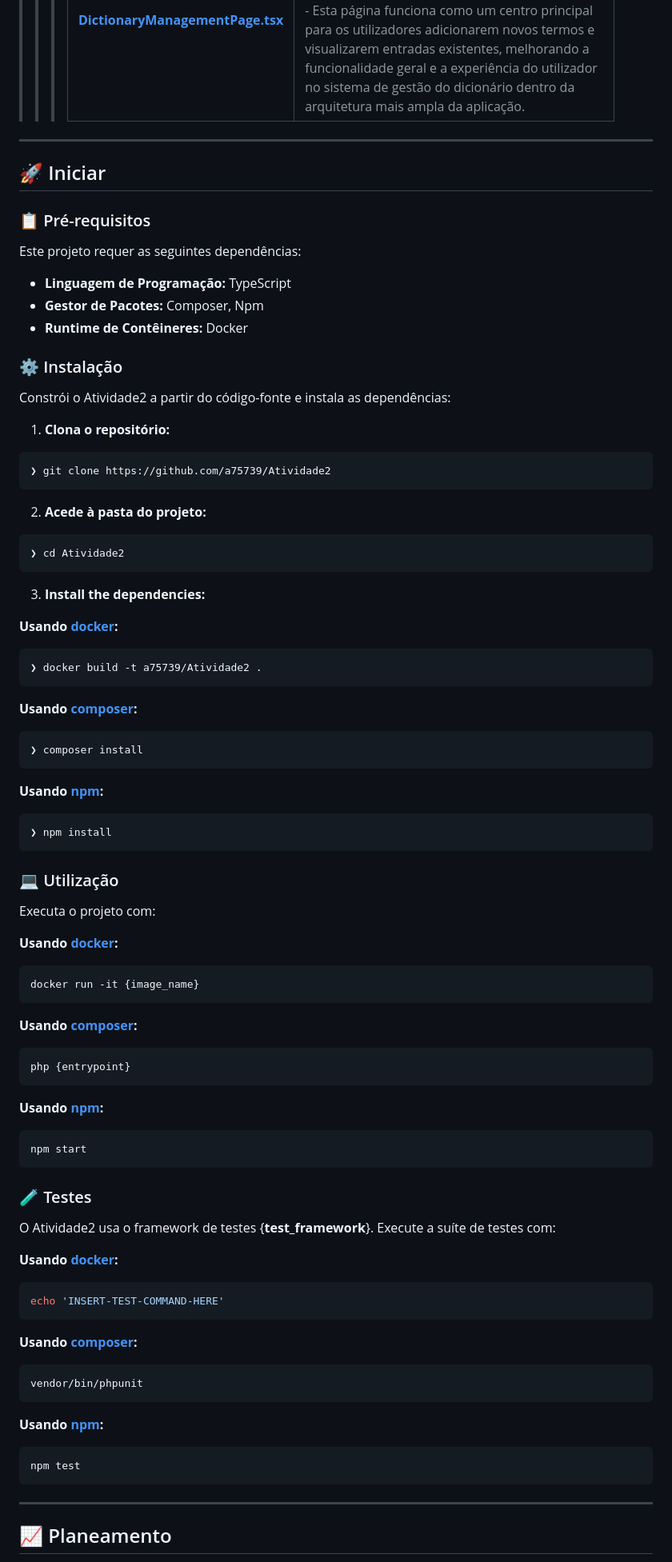
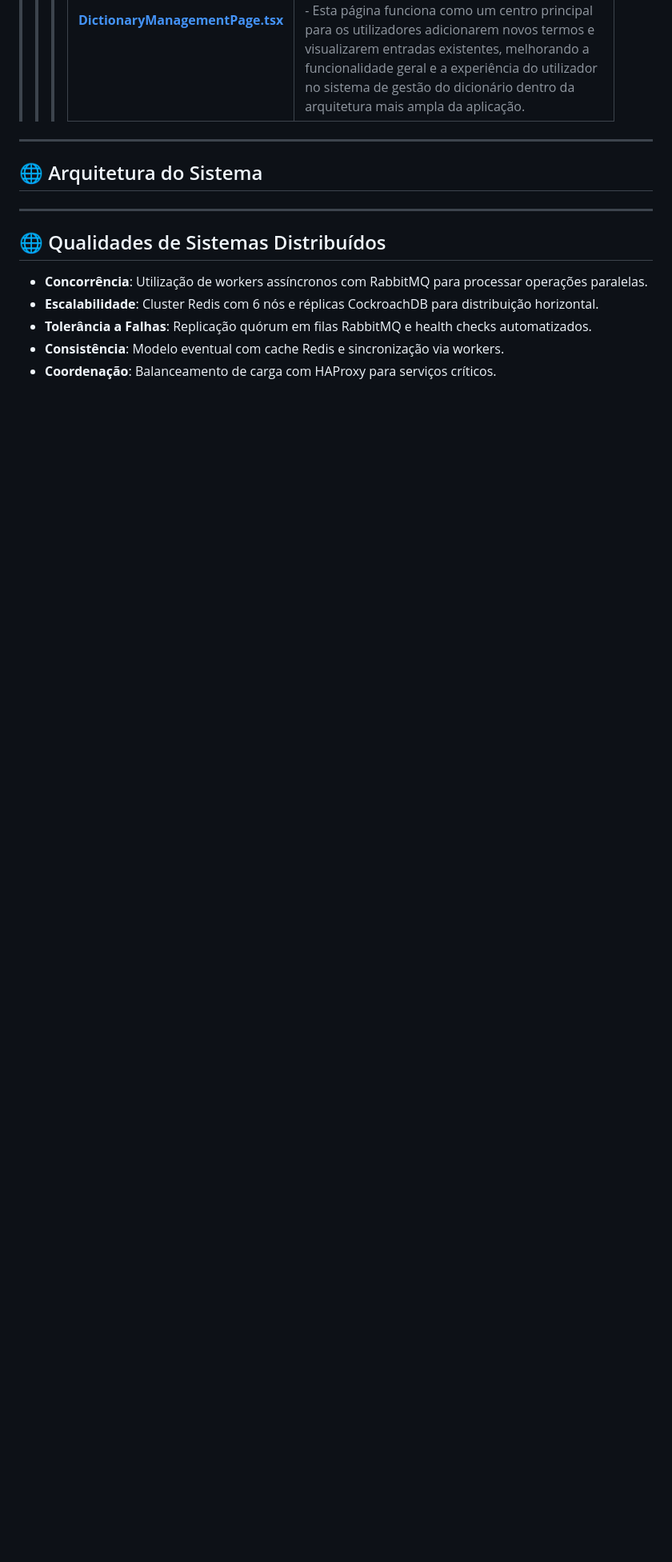
Before and after one commit to rodri17/Atividade2, a Markdown page: README.md, the part around one of its changes. Shown at 80% size. Rendered like a GitHub page; folded sections open; blank space fills up the shorter version.

````diff
--- a/README.md
+++ b/README.md
@@ -632,91 +718,14 @@ Explore a API completa com testes em tempo real:
 
 ---
 
-## 🚀 Iniciar
-
-### 📋 Pré-requisitos
-
-Este projeto requer as seguintes dependências:
-
-- **Linguagem de Programação:** TypeScript
-- **Gestor de Pacotes:** Composer, Npm
-- **Runtime de Contêineres:** Docker
-
-### ⚙️ Instalação
-
-Constrói o Atividade2 a partir do código-fonte e instala as dependências:
-
-1. **Clona o repositório:**
-
-```sh
-❯ git clone https://github.com/a75739/Atividade2
-```
-
-2. **Acede à pasta do projeto:**
-
-```sh
-❯ cd Atividade2
-```
-
-3. **Install the dependencies:**
-
-**Usando [docker](https://www.docker.com/):**
-
-```sh
-❯ docker build -t a75739/Atividade2 .
-```
-**Usando [composer](https://www.php.net/):**
-
-```sh
-❯ composer install
-```
-**Usando [npm](https://www.npmjs.com/):**
-
-```sh
-❯ npm install
-```
-
-### 💻 Utilização
-
-Executa o projeto com:
-
-**Usando [docker](https://www.docker.com/):**
-
-```sh
-docker run -it {image_name}
-```
-**Usando [composer](https://www.php.net/):**
-
-```sh
-php {entrypoint}
-```
-**Usando [npm](https://www.npmjs.com/):**
-
-```sh
-npm start
-```
-
-### 🧪 Testes
-
-O Atividade2 usa o framework de testes {__test_framework__}. Execute a suíte de testes com:
-
-**Usando [docker](https://www.docker.com/):**
-
-```sh
-echo 'INSERT-TEST-COMMAND-HERE'
-```
-**Usando [composer](https://www.php.net/):**
-
-```sh
-vendor/bin/phpunit
-```
-**Usando [npm](https://www.npmjs.com/):**
-
-```sh
-npm test
-```
+## 🌐 Arquitetura do Sistema
 
 ---
 
-## 📈 Planeamento
+## 🌐 Qualidades de Sistemas Distribuídos
+- **Concorrência**: Utilização de workers assíncronos com RabbitMQ para processar operações paralelas.
+- **Escalabilidade**: Cluster Redis com 6 nós e réplicas CockroachDB para distribuição horizontal.
+- **Tolerância a Falhas**: Replicação quórum em filas RabbitMQ e health checks automatizados.
+- **Consistência**: Modelo eventual com cache Redis e sincronização via workers.
+- **Coordenação**: Balanceamento de carga com HAProxy para serviços críticos.
 
````
Also changed, not shown: other parts of README.md (+199 -39 lines).
